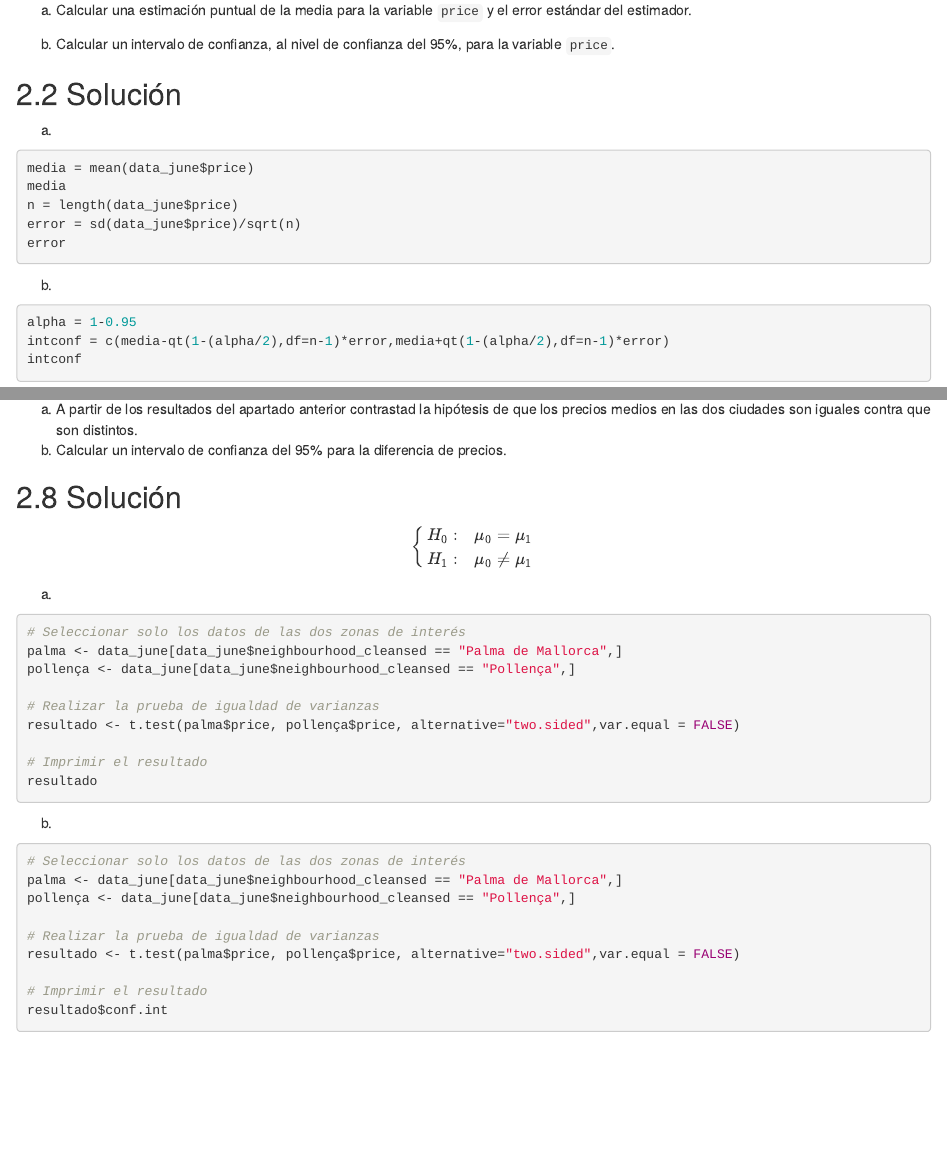
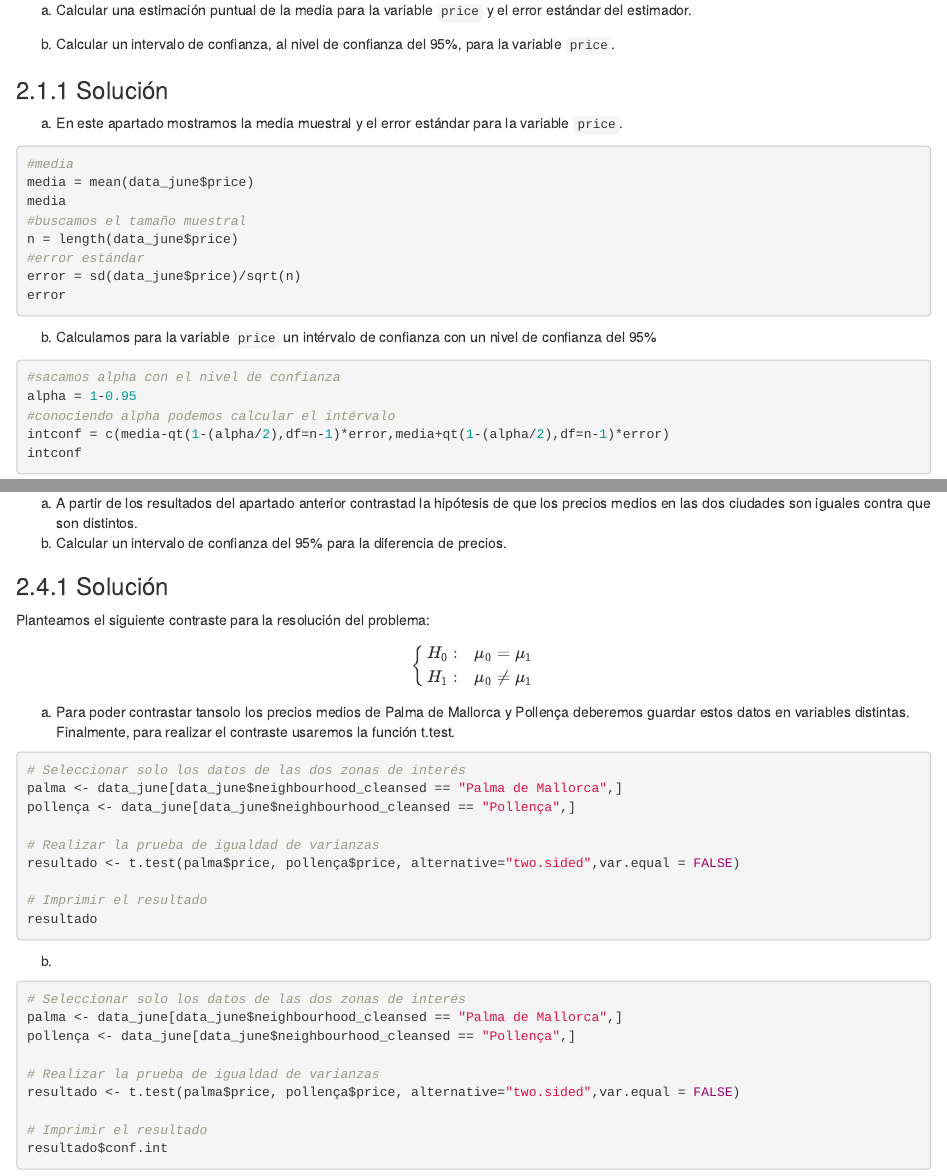
Before and after one commit to KafeisM/Estadistica, an R Markdown document (taller2_en_grupo/taller_2_Grupo_MAT3_22_23.Rmd): the page in a window 1100 px wide, from 4980 px down, and a second part further down, joined at a grey line. Rendered offline with R 4.5, knitr and Pandoc, with nearby package versions; the code chunks are not run, so their results and figures are left out.

Commit message:
pau comments

````diff
--- a/taller2_en_grupo/taller_2_Grupo_MAT3_22_23.Rmd
+++ b/taller2_en_grupo/taller_2_Grupo_MAT3_22_23.Rmd
@@ -207,20 +207,25 @@ a.  Calcular una estimación puntual de la media para la variable `price` y el e
 
 b.  Calcular un intervalo de confianza, al nivel de confianza del 95\%, para la variable `price`.
 
-## Solución
+### Solución
 
-a)
+a) En este apartado mostramos la media muestral y el error estándar para la variable `price`.
 ```{r}
+#media
 media = mean(data_june$price)
 media
+#buscamos el tamaño muestral
 n = length(data_june$price)
+#error estándar
 error = sd(data_june$price)/sqrt(n)
 error
 ```
 
-b)
+b) Calculamos para la variable `price` un intérvalo de confianza con un nivel de confianza del 95%
 ```{r}
+#sacamos alpha con el nivel de confianza
 alpha = 1-0.95
+#conociendo alpha podemos calcular el intérvalo
 intconf = c(media-qt(1-(alpha/2),df=n-1)*error,media+qt(1-(alpha/2),df=n-1)*error)
 intconf
 
@@ -337,8 +342,9 @@ a. A partir de los resultados del apartado anterior contrastad la hipótesis de
 b. Calcular un intervalo de confianza del 95% para la diferencia de precios.
 
 
-## Solución
+### Solución
 
+Planteamos el siguiente contraste para la resolución del problema:
 $$
 \left\{
 \begin{array}{ll}
@@ -348,7 +354,7 @@ H_{1}: & \mu_0\ne \mu_1
 \right.
 $$
 
-a)
+a) Para poder contrastar tansolo los precios medios de Palma de Mallorca y Pollença deberemos guardar estos datos en variables distintas. Finalmente, para realizar el contraste usaremos la función t.test.
 ```{r}
 # Seleccionar solo los datos de las dos zonas de interés
 palma <- data_june[data_june$neighbourhood_cleansed == "Palma de Mallorca",]
````
Also changed, not shown: taller2_en_grupo/taller_2_Grupo_MAT3_22_23.Rmd (4 more changed lines).
